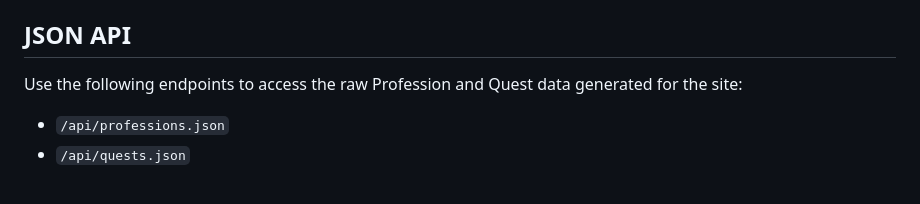
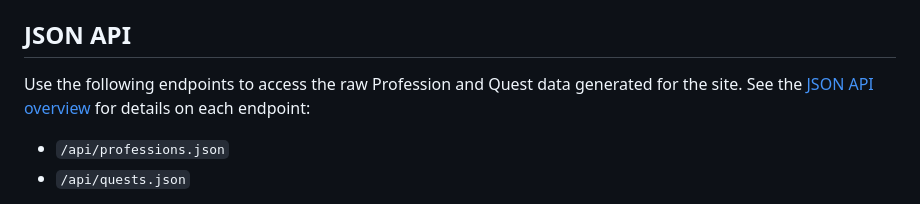
Before and after one commit to R21Digital/galactic-archives, a Markdown page: README.md, the part around the change. GitHub-like rendering.

Commit message:
Add API index page and link from README

```diff
--- a/README.md
+++ b/README.md
@@ -117,7 +117,8 @@ Eleventy scans every Markdown file for a `category` value in its front matter an
 
 ## JSON API
 
-Use the following endpoints to access the raw Profession and Quest data generated for the site:
+Use the following endpoints to access the raw Profession and Quest data generated for the site.
+See the [JSON API overview](src/api/index.md) for details on each endpoint:
 
 - `/api/professions.json`
 - `/api/quests.json`
```
Also changed, not shown: src/api/index.md (added, +18 -0 lines).
